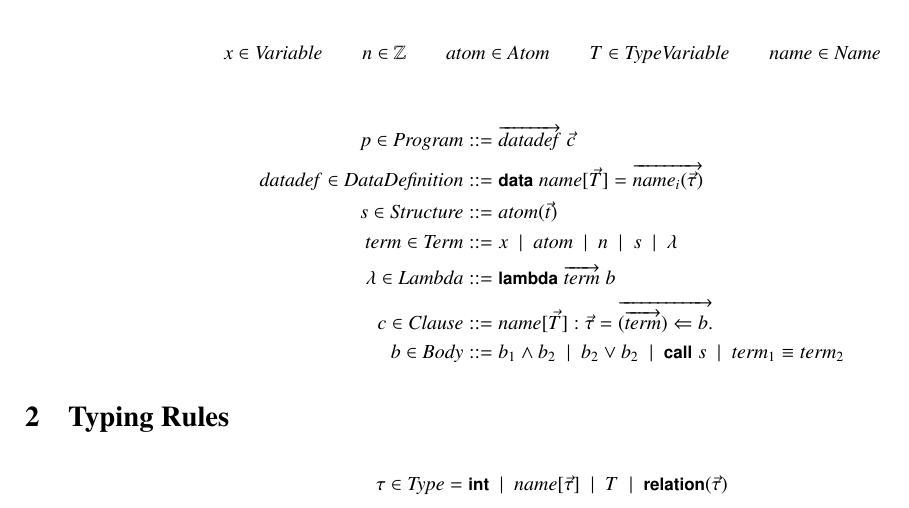
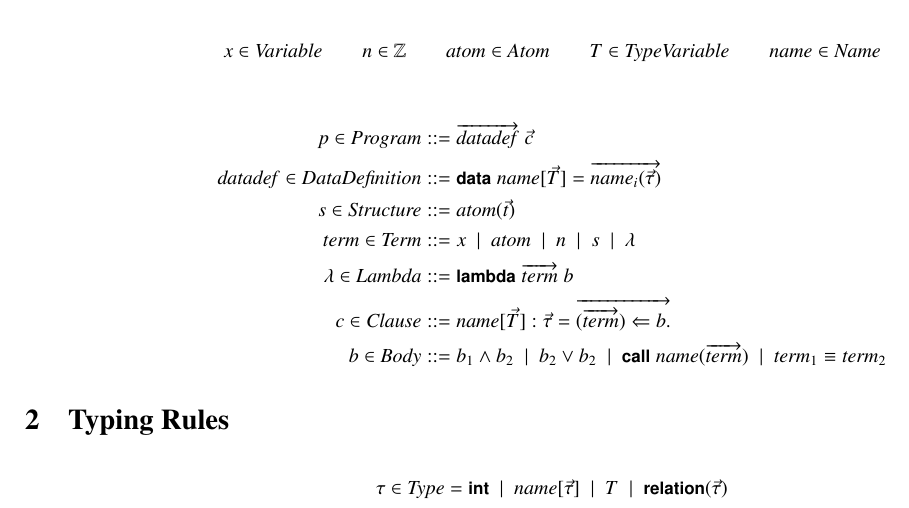
Before and after one commit to kyledewey/typed-prolog, a LaTeX document (formalism/typed_prolog.tex): part of the page, cut so that both start at the same text. Compiled offline with pdfLaTeX.

Commit message:
Calls no longer operate over structures.

```diff
--- a/formalism/typed_prolog.tex
+++ b/formalism/typed_prolog.tex
@@ -52,7 +52,7 @@
   c \in \mtt{Clause} &::= \name[\vec{T}] : \vec{\tau} = \overrightarrow{(\overrightarrow{\term}) \Leftarrow b.}
   \\
   b \in \mtt{Body} &::= b_1 \land b_2 \alt b_2 \lor b_2
-  \alt \kw{call}\;s \alt \term_1 \equiv \term_2
+  \alt \kw{call}\;\name(\overrightarrow{\term}) \alt \term_1 \equiv \term_2
 \end{align*}
 
 \section{Typing Rules}
```
